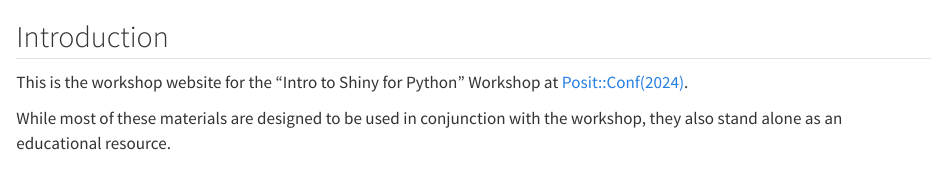
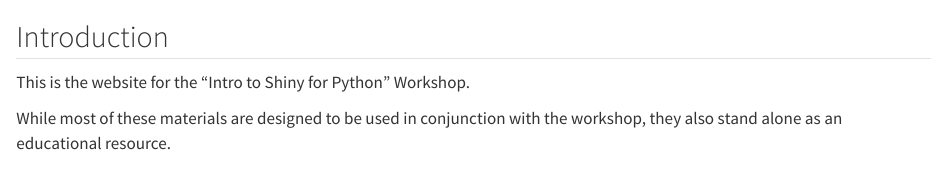
Before and after one commit to posit-dev/intro-to-shiny-for-python, a Quarto document (index.qmd): the page in a window 1100 px wide, from its top. Rendered offline with R 4.5, knitr and Pandoc in place of Quarto, with nearby package versions.

Commit message:
Small change

```diff
--- a/index.qmd
+++ b/index.qmd
@@ -1,7 +1,7 @@
 
 ## Introduction
 
-This is the workshop website for the "Intro to Shiny for Python" Workshop at [Posit::Conf(2024)](https://posit.co/conference/).
+This is the website for the "Intro to Shiny for Python" Workshop.
 
 While most of these materials are designed to be used in conjunction with the workshop, they also stand alone as an educational resource.
 
```
